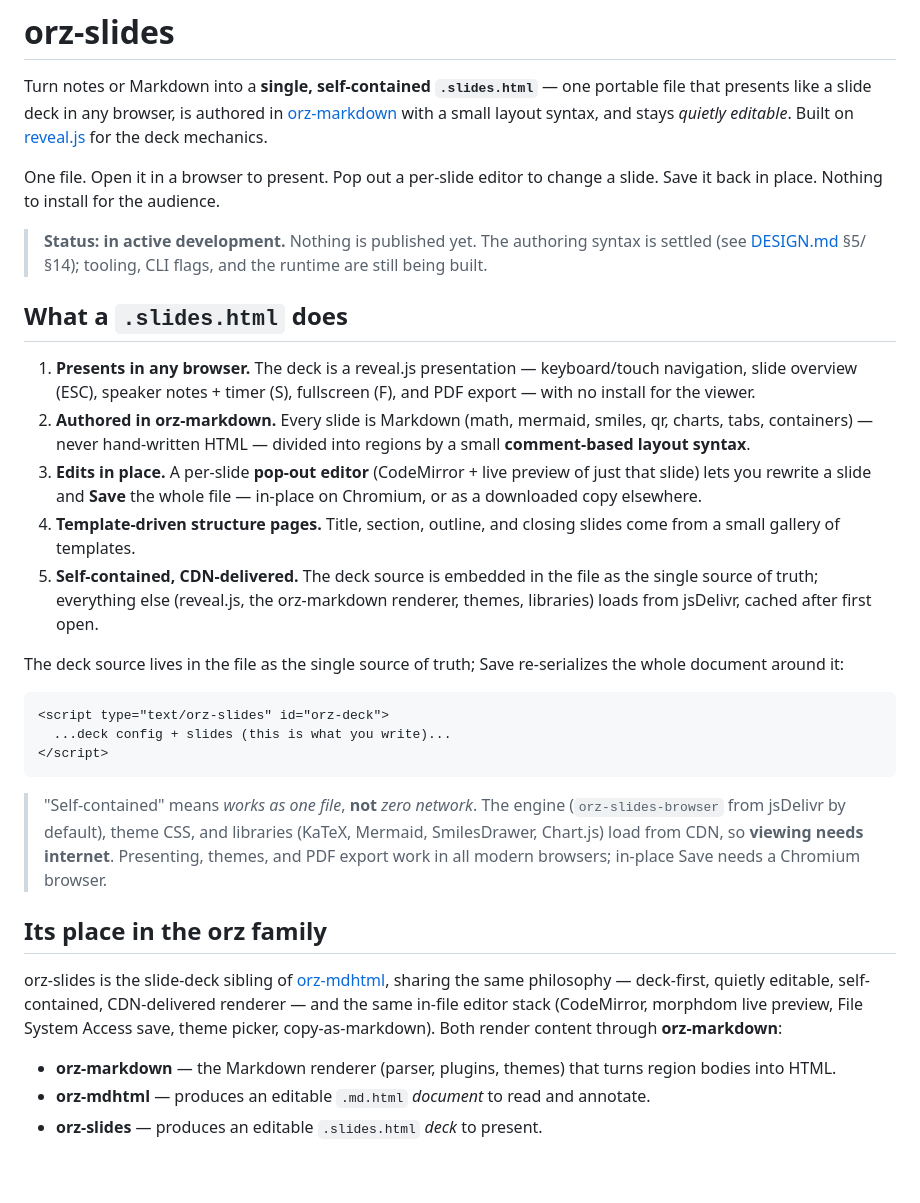
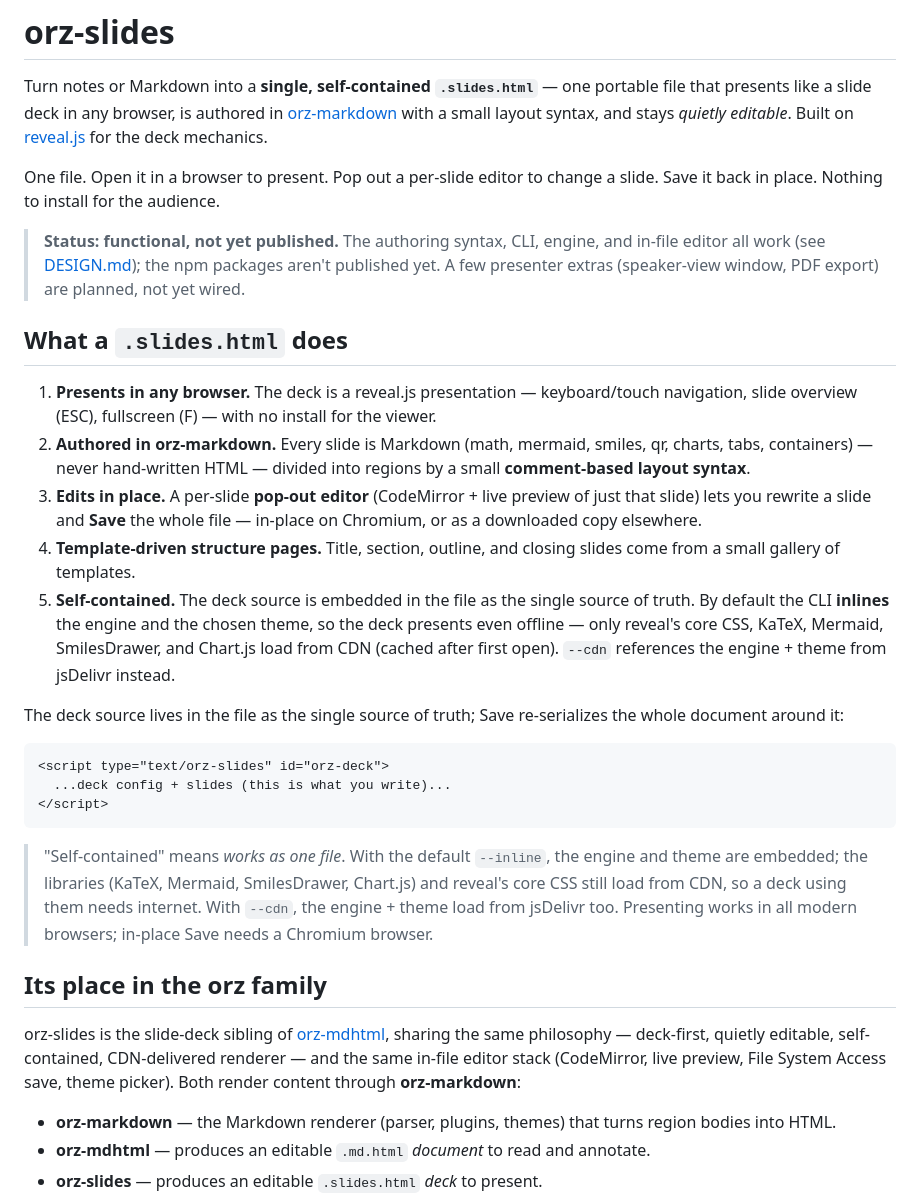
Before and after one commit to wangyu16/orz-slides, a Markdown page: README.md, the part around one of its changes. Rendered like a GitHub page; blank space fills up the shorter version.

````diff
--- a/README.md
+++ b/README.md
@@ -9,15 +9,16 @@ syntax, and stays *quietly editable*. Built on
 One file. Open it in a browser to present. Pop out a per-slide editor to change
 a slide. Save it back in place. Nothing to install for the audience.
 
-> **Status: in active development.** Nothing is published yet. The authoring
-> syntax is settled (see [DESIGN.md](./DESIGN.md) §5/§14); tooling, CLI flags,
-> and the runtime are still being built.
+> **Status: functional, not yet published.** The authoring syntax, CLI, engine,
+> and in-file editor all work (see [DESIGN.md](./DESIGN.md)); the npm packages
+> aren't published yet. A few presenter extras (speaker-view window, PDF export)
+> are planned, not yet wired.
 
 ## What a `.slides.html` does
 
 1. **Presents in any browser.** The deck is a reveal.js presentation —
-   keyboard/touch navigation, slide overview (ESC), speaker notes + timer (S),
-   fullscreen (F), and PDF export — with no install for the viewer.
+   keyboard/touch navigation, slide overview (ESC), fullscreen (F) — with no
+   install for the viewer.
 2. **Authored in orz-markdown.** Every slide is Markdown (math, mermaid, smiles,
    qr, charts, tabs, containers) — never hand-written HTML — divided into
    regions by a small **comment-based layout syntax**.
@@ -26,9 +27,11 @@ a slide. Save it back in place. Nothing to install for the audience.
    in-place on Chromium, or as a downloaded copy elsewhere.
 4. **Template-driven structure pages.** Title, section, outline, and closing
    slides come from a small gallery of templates.
-5. **Self-contained, CDN-delivered.** The deck source is embedded in the file as
-   the single source of truth; everything else (reveal.js, the orz-markdown
-   renderer, themes, libraries) loads from jsDelivr, cached after first open.
+5. **Self-contained.** The deck source is embedded in the file as the single
+   source of truth. By default the CLI **inlines** the engine and the chosen
+   theme, so the deck presents even offline — only reveal's core CSS, KaTeX,
+   Mermaid, SmilesDrawer, and Chart.js load from CDN (cached after first open).
+   `--cdn` references the engine + theme from jsDelivr instead.
 
 The deck source lives in the file as the single source of truth; Save
 re-serializes the whole document around it:
@@ -39,20 +42,19 @@ re-serializes the whole document around it:
 </script>
 ```
 
-> "Self-contained" means *works as one file*, **not** *zero network*. The engine
-> (`orz-slides-browser` from jsDelivr by default), theme CSS, and libraries
-> (KaTeX, Mermaid, SmilesDrawer, Chart.js) load from CDN, so **viewing needs
-> internet**. Presenting, themes, and PDF export work in all modern browsers;
-> in-place Save needs a Chromium browser.
+> "Self-contained" means *works as one file*. With the default `--inline`, the
+> engine and theme are embedded; the libraries (KaTeX, Mermaid, SmilesDrawer,
+> Chart.js) and reveal's core CSS still load from CDN, so a deck using them needs
+> internet. With `--cdn`, the engine + theme load from jsDelivr too. Presenting
+> works in all modern browsers; in-place Save needs a Chromium browser.
 
 ## Its place in the orz family
 
 orz-slides is the slide-deck sibling of
 [orz-mdhtml](https://www.npmjs.com/package/orz-mdhtml), sharing the same
 philosophy — deck-first, quietly editable, self-contained, CDN-delivered
-renderer — and the same in-file editor stack (CodeMirror, morphdom live preview,
-File System Access save, theme picker, copy-as-markdown). Both render content
-through **orz-markdown**:
+renderer — and the same in-file editor stack (CodeMirror, live preview, File
+System Access save, theme picker). Both render content through **orz-markdown**:
 
 - **orz-markdown** — the Markdown renderer (parser, plugins, themes) that turns
   region bodies into HTML.
````
Also changed, not shown: other parts of README.md (+9 -8 lines), CLAUDE.md (+39 -22 lines), orz-slides-skills/SKILL.md (+34 -22 lines).
